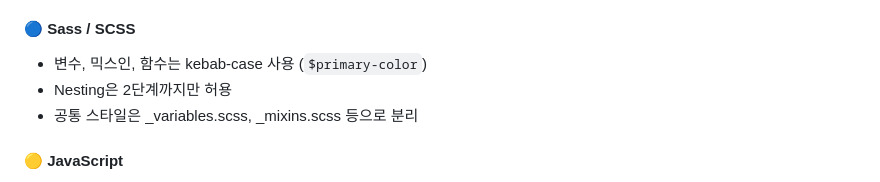
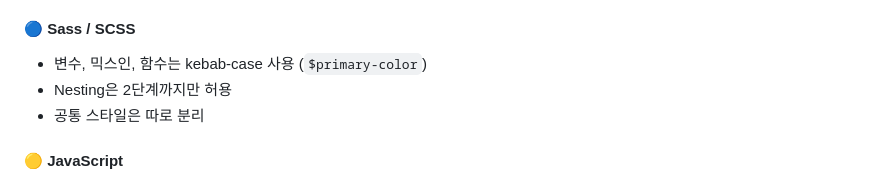
Before and after one commit to EST-2team/open-market-service, a Markdown page: README.md, the part around the change. Drawn GitHub-style.

````diff
--- a/README.md
+++ b/README.md
@@ -36,7 +36,7 @@
    #### 🔵 Sass / SCSS
    - 변수, 믹스인, 함수는 kebab-case 사용 (```$primary-color```)
    - Nesting은 2단계까지만 허용
-   - 공통 스타일은 _variables.scss, _mixins.scss 등으로 분리
+   - 공통 스타일은 따로 분리
 
    #### 🟡 JavaScript
    - ```const```, ```let``` 사용 (```var``` 사용 금지)
````
